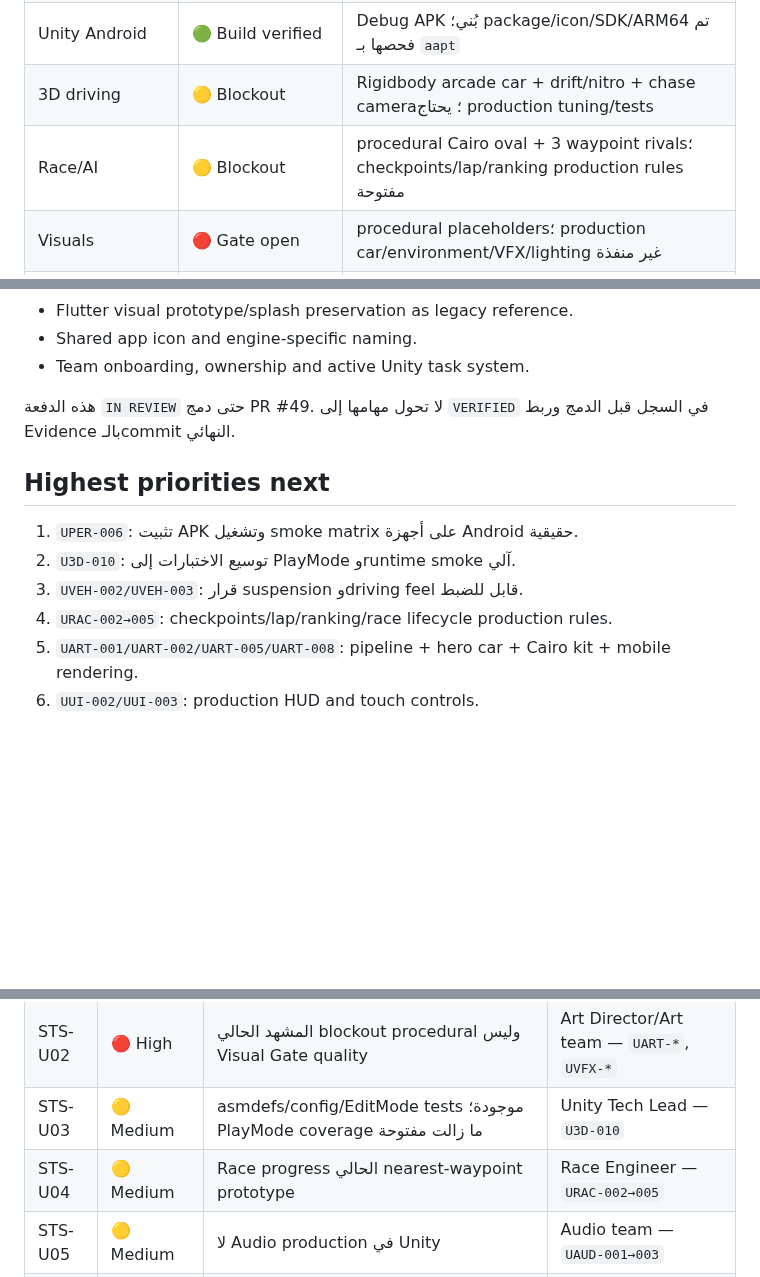
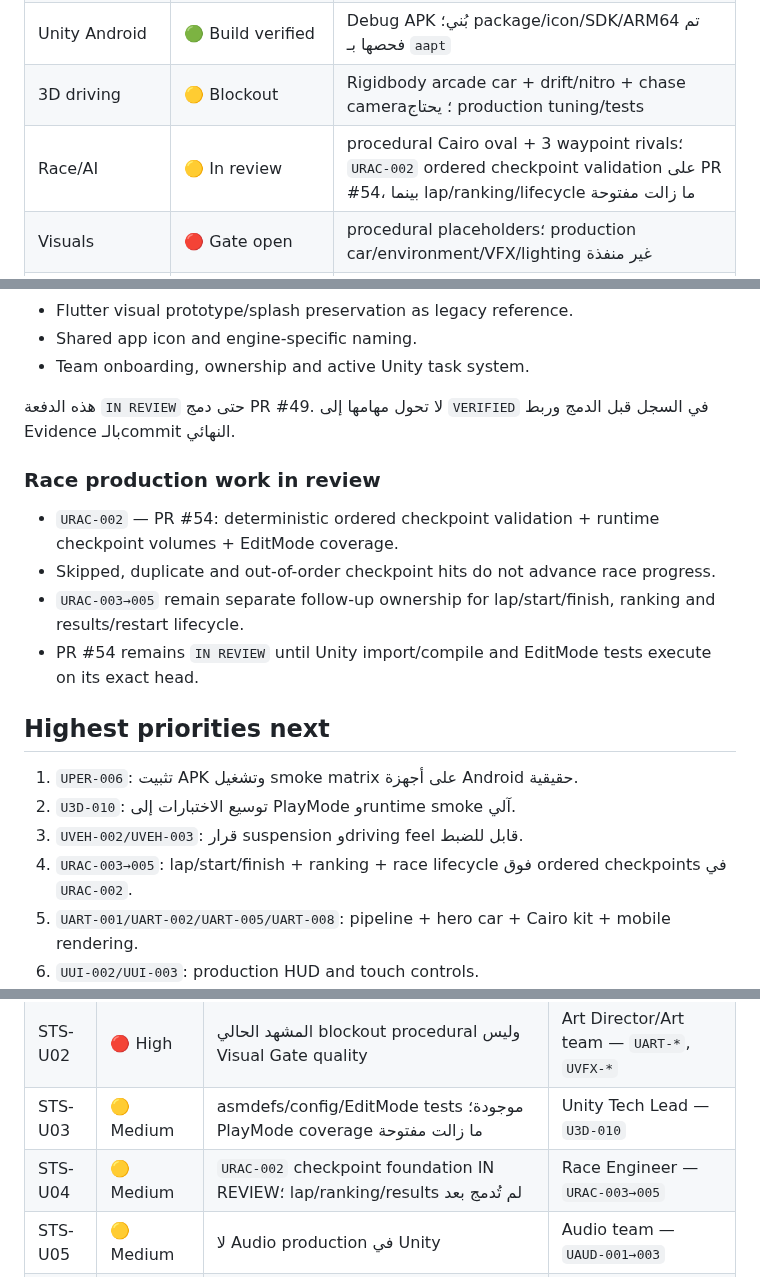
Before and after one commit to walidatiyaai2025-gif/3fareet, a Markdown page: docs/PROJECT_STATUS.md, 3 parts joined by grey strips. GitHub-like rendering; blank space fills up the shorter version.

Commit message:
docs: sync URAC-002 project status

```diff
--- a/docs/PROJECT_STATUS.md
+++ b/docs/PROJECT_STATUS.md
@@ -16,7 +16,7 @@
 | Unity Windows | 🟢 Verified smoke | `afareet-unity3d.exe` بُني واشتغل 15 ثانية بلا Exceptions |
 | Unity Android | 🟢 Build verified | Debug APK بُني؛ package/icon/SDK/ARM64 تم فحصها بـ `aapt` |
 | 3D driving | 🟡 Blockout | Rigidbody arcade car + drift/nitro + chase camera؛ يحتاج production tuning/tests |
-| Race/AI | 🟡 Blockout | procedural Cairo oval + 3 waypoint rivals؛ checkpoints/lap/ranking production rules مفتوحة |
+| Race/AI | 🟡 In review | procedural Cairo oval + 3 waypoint rivals؛ `URAC-002` ordered checkpoint validation على PR #54، بينما lap/ranking/lifecycle ما زالت مفتوحة |
 | Visuals | 🔴 Gate open | procedural placeholders؛ production car/environment/VFX/lighting غير منفذة |
 | UI | 🟡 Prototype | splash + IMGUI HUD/touch controls؛ production UI/RTL/safe-area مفتوحة |
 | Branding | 🟢 Integrated | master icon ومقاسات Flutter، وأسماء Packages/Artifacts منفصلة |
@@ -43,12 +43,19 @@
 
 هذه الدفعة `IN REVIEW` حتى دمج PR #49. لا تحول مهامها إلى `VERIFIED` في السجل قبل الدمج وربط Evidence بالـcommit النهائي.
 
+### Race production work in review
+
+- `URAC-002` — PR #54: deterministic ordered checkpoint validation + runtime checkpoint volumes + EditMode coverage.
+- Skipped, duplicate and out-of-order checkpoint hits do not advance race progress.
+- `URAC-003→005` remain separate follow-up ownership for lap/start/finish, ranking and results/restart lifecycle.
+- PR #54 remains `IN REVIEW` until Unity import/compile and EditMode tests execute on its exact head.
+
 ## Highest priorities next
 
 1. `UPER-006`: تثبيت APK وتشغيل smoke matrix على أجهزة Android حقيقية.
 2. `U3D-010`: توسيع الاختبارات إلى PlayMode وruntime smoke آلي.
 3. `UVEH-002/UVEH-003`: قرار suspension وdriving feel قابل للضبط.
-4. `URAC-002→005`: checkpoints/lap/ranking/race lifecycle production rules.
+4. `URAC-003→005`: lap/start/finish + ranking + race lifecycle فوق ordered checkpoints في `URAC-002`.
 5. `UART-001/UART-002/UART-005/UART-008`: pipeline + hero car + Cairo kit + mobile rendering.
 6. `UUI-002/UUI-003`: production HUD and touch controls.
 7. `UPER-009/010`: Visual Gate ثم Verified Android APK.
@@ -60,7 +67,7 @@
 | STS-U01 | 🟡 Medium | APK مبني لكن لم يجتز device smoke حقيقي بعد | QA Engineer — `UPER-006` |
 | STS-U02 | 🔴 High | المشهد الحالي blockout procedural وليس Visual Gate quality | Art Director/Art team — `UART-*`, `UVFX-*` |
 | STS-U03 | 🟡 Medium | asmdefs/config/EditMode tests موجودة؛ PlayMode coverage ما زالت مفتوحة | Unity Tech Lead — `U3D-010` |
-| STS-U04 | 🟡 Medium | Race progress الحالي nearest-waypoint prototype | Race Engineer — `URAC-002→005` |
+| STS-U04 | 🟡 Medium | `URAC-002` checkpoint foundation IN REVIEW؛ lap/ranking/results لم تُدمج بعد | Race Engineer — `URAC-003→005` |
 | STS-U05 | 🟡 Medium | لا Audio production في Unity | Audio team — `UAUD-001→003` |
 | STS-U06 | 🟡 Medium | مطورون كثيرون قد يتعارضون على bootstrap/ProjectSettings | Team Lead — enforce Module Locks |
 
```
